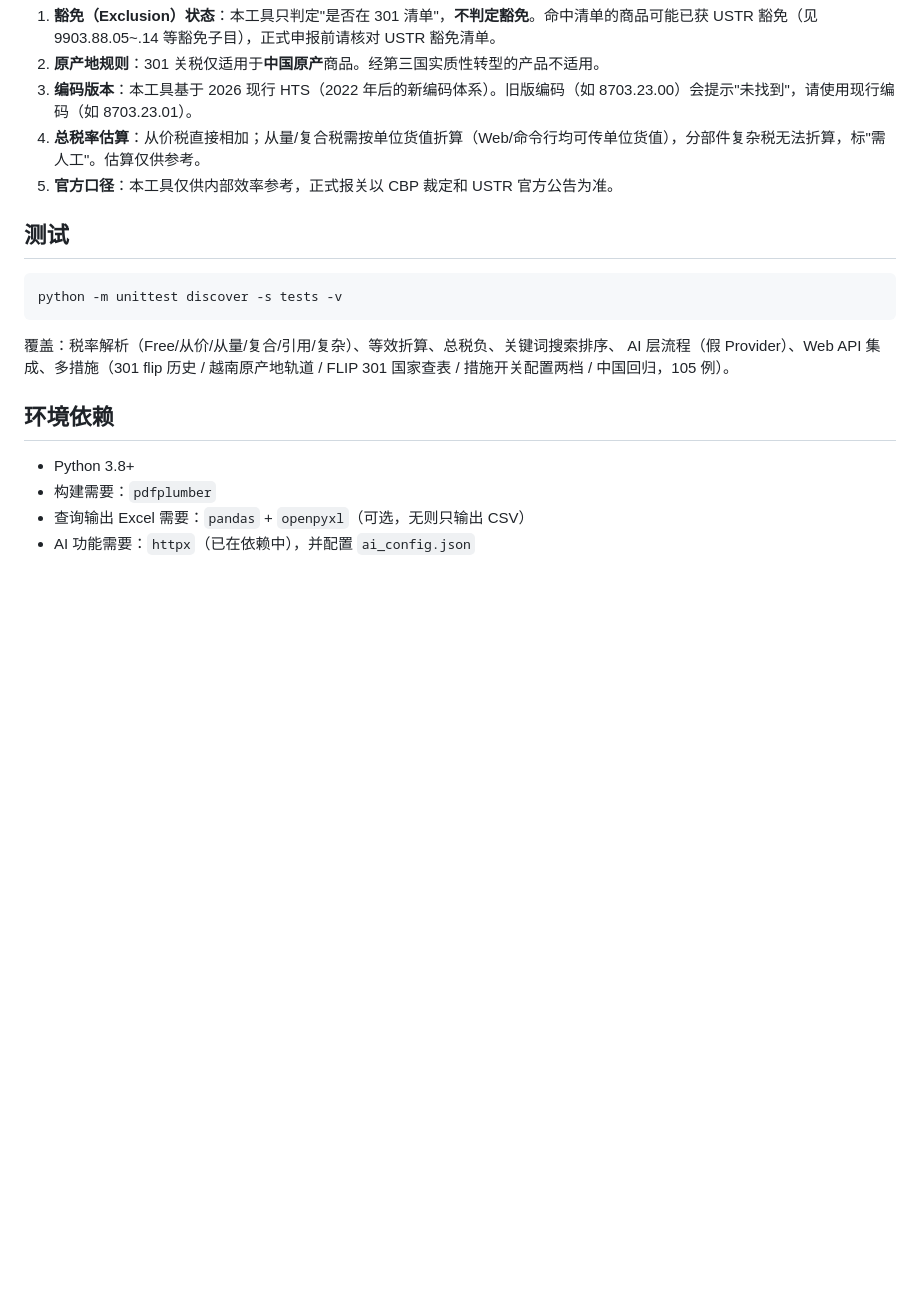
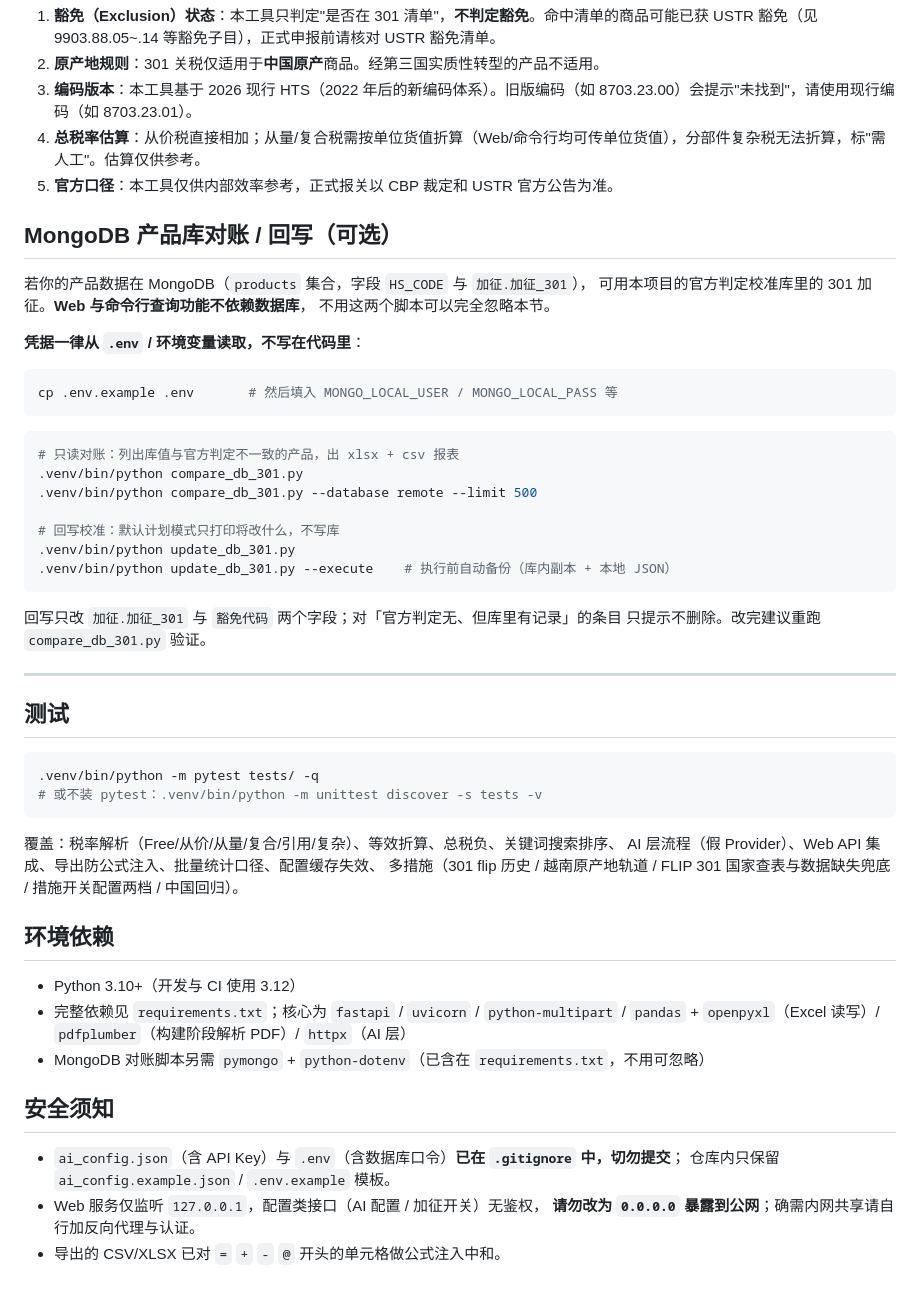
Before and after one commit to Ly-star-bit/hts-agent, a Markdown page: README.md, the part around one of its changes. Rendered like a GitHub page; blank space fills up the shorter version.

````diff
--- a/README.md
+++ b/README.md
@@ -257,19 +303,56 @@ FLIP 301 豁免的范围限制与页码（`data/flip301_exemptions.json` 的
 4. **总税率估算**：从价税直接相加；从量/复合税需按单位货值折算（Web/命令行均可传单位货值），分部件复杂税无法折算，标"需人工"。估算仅供参考。
 5. **官方口径**：本工具仅供内部效率参考，正式报关以 CBP 裁定和 USTR 官方公告为准。
 
+## MongoDB 产品库对账 / 回写（可选）
+
+若你的产品数据在 MongoDB（`products` 集合，字段 `HS_CODE` 与 `加征.加征_301`），
+可用本项目的官方判定校准库里的 301 加征。**Web 与命令行查询功能不依赖数据库**，
+不用这两个脚本可以完全忽略本节。
+
+**凭据一律从 `.env` / 环境变量读取，不写在代码里**：
+
+```bash
+cp .env.example .env       # 然后填入 MONGO_LOCAL_USER / MONGO_LOCAL_PASS 等
+```
+
+```bash
+# 只读对账：列出库值与官方判定不一致的产品，出 xlsx + csv 报表
+.venv/bin/python compare_db_301.py
+.venv/bin/python compare_db_301.py --database remote --limit 500
+
+# 回写校准：默认计划模式只打印将改什么，不写库
+.venv/bin/python update_db_301.py
+.venv/bin/python update_db_301.py --execute    # 执行前自动备份（库内副本 + 本地 JSON）
+```
+
+回写只改 `加征.加征_301` 与 `豁免代码` 两个字段；对「官方判定无、但库里有记录」的条目
+只提示不删除。改完建议重跑 `compare_db_301.py` 验证。
+
+---
+
 ## 测试
 
 ```bash
-python -m unittest discover -s tests -v
+.venv/bin/python -m pytest tests/ -q
+# 或不装 pytest：.venv/bin/python -m unittest discover -s tests -v
 ```
 
 覆盖：税率解析（Free/从价/从量/复合/引用/复杂）、等效折算、总税负、关键词搜索排序、
-AI 层流程（假 Provider）、Web API 集成、多措施（301 flip 历史 / 越南原产地轨道 /
-FLIP 301 国家查表 / 措施开关配置两档 / 中国回归，105 例）。
+AI 层流程（假 Provider）、Web API 集成、导出防公式注入、批量统计口径、配置缓存失效、
+多措施（301 flip 历史 / 越南原产地轨道 / FLIP 301 国家查表与数据缺失兜底 /
+措施开关配置两档 / 中国回归）。
 
 ## 环境依赖
 
-- Python 3.8+
-- 构建需要：`pdfplumber`
-- 查询输出 Excel 需要：`pandas` + `openpyxl`（可选，无则只输出 CSV）
-- AI 功能需要：`httpx`（已在依赖中），并配置 `ai_config.json`
+- Python 3.10+（开发与 CI 使用 3.12）
+- 完整依赖见 `requirements.txt`；核心为 `fastapi` / `uvicorn` / `python-multipart` /
+  `pandas` + `openpyxl`（Excel 读写）/ `pdfplumber`（构建阶段解析 PDF）/ `httpx`（AI 层）
+- MongoDB 对账脚本另需 `pymongo` + `python-dotenv`（已含在 `requirements.txt`，不用可忽略）
+
+## 安全须知
+
+- `ai_config.json`（含 API Key）与 `.env`（含数据库口令）**已在 `.gitignore` 中，切勿提交**；
+  仓库内只保留 `ai_config.example.json` / `.env.example` 模板。
+- Web 服务仅监听 `127.0.0.1`，配置类接口（AI 配置 / 加征开关）无鉴权，
+  **请勿改为 `0.0.0.0` 暴露到公网**；确需内网共享请自行加反向代理与认证。
+- 导出的 CSV/XLSX 已对 `=` `+` `-` `@` 开头的单元格做公式注入中和。
````
Also changed, not shown: other parts of README.md (+53 -7 lines).
